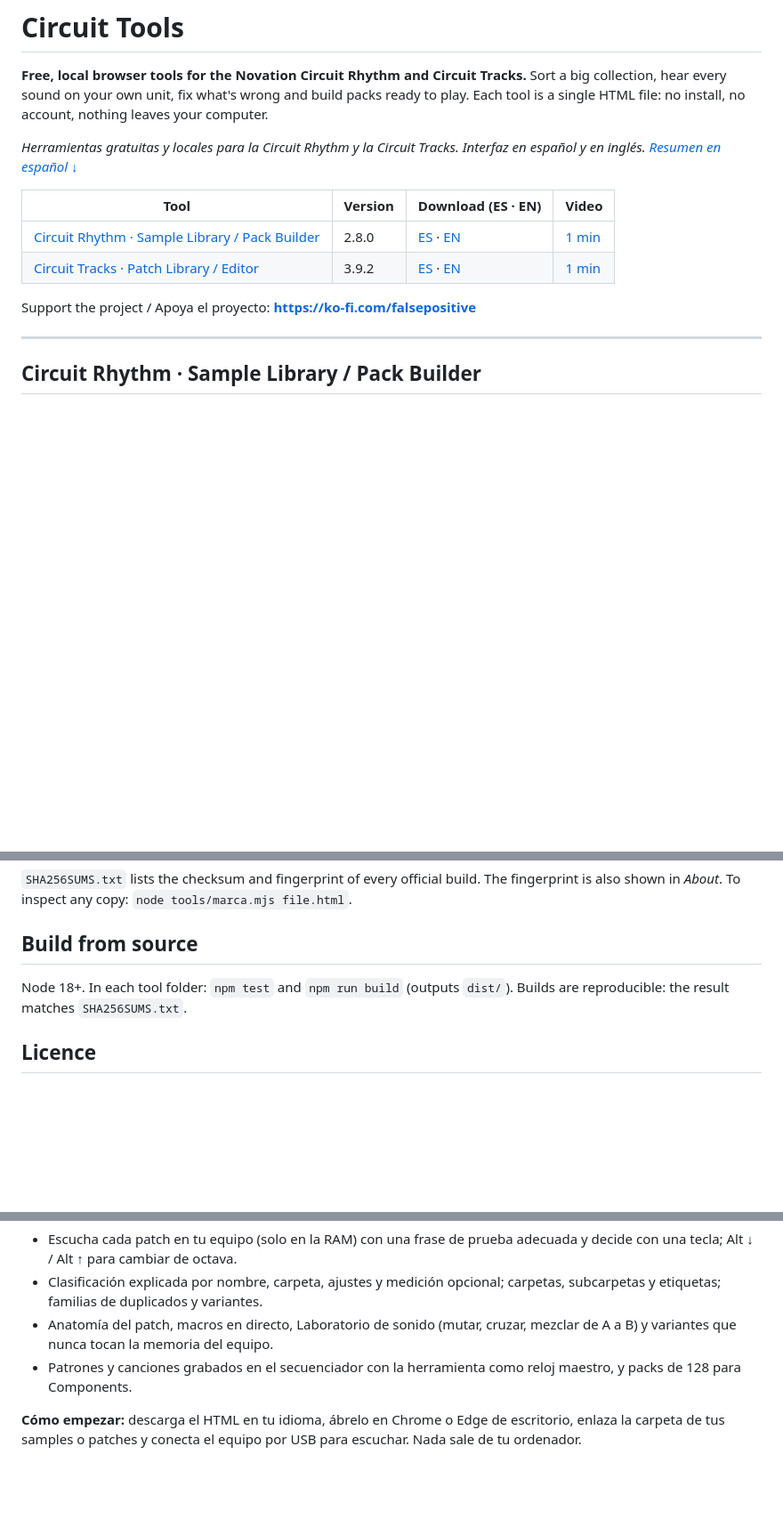
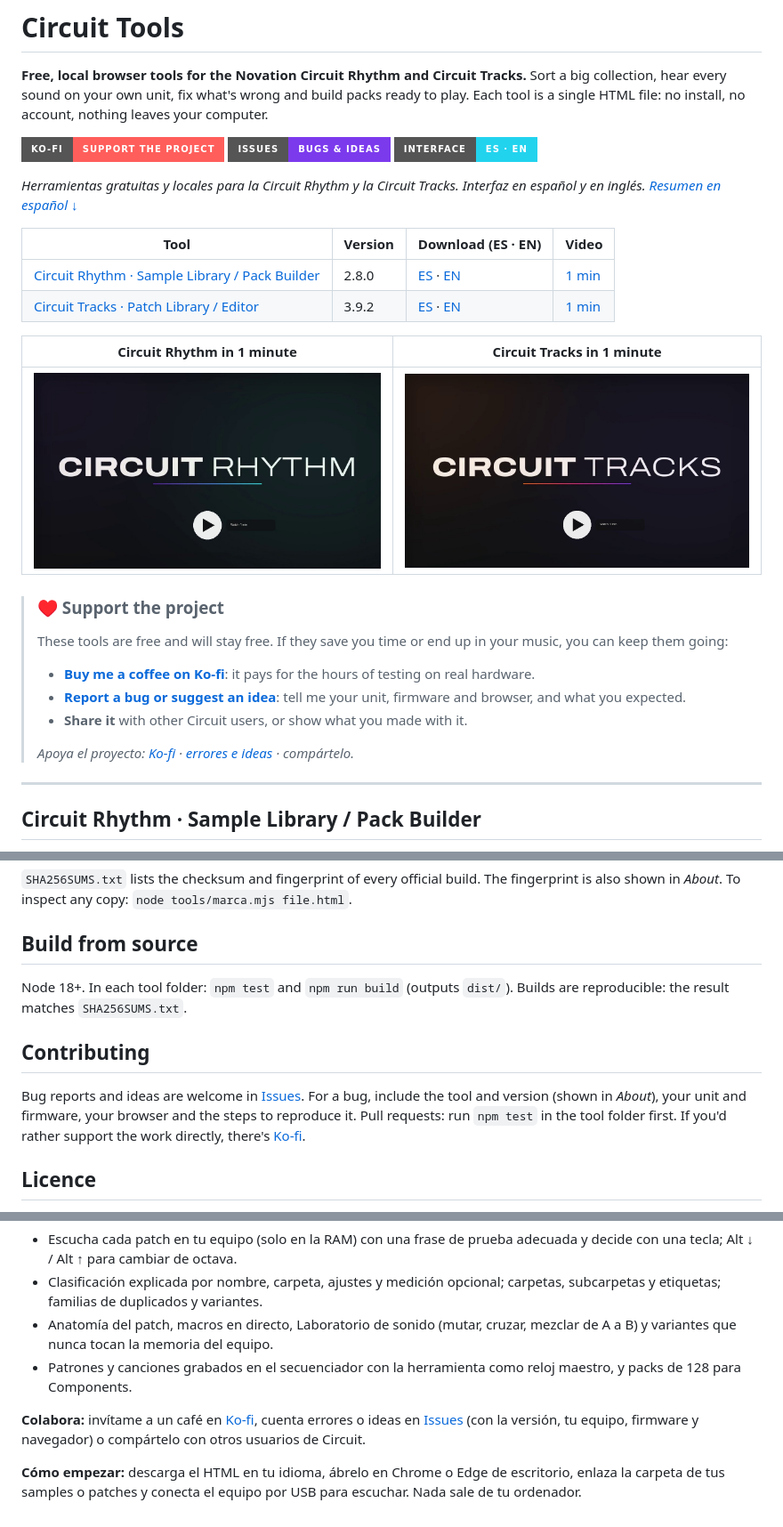
Before and after one commit to FalseP0sitiv3/Circuit-Toolz, a Markdown page: README.md, 3 parts joined by grey strips. Shown at 89% size. Drawn GitHub-style; pictures changed too: media/rhythm-video-poster.jpg (added), media/tracks-video-poster.jpg (added); folded sections open; badges without logos; blank space fills up the shorter version.

Commit message:
README: support and contributing up front, video posters, Ko-fi funding button; new videos
Co-Authored-By: Claude Opus 5.5 <noreply@anthropic.com>
Claude-Session: https://claude.ai/code/session_013911TBYVbFpMJthERwqAD2

```diff
--- a/README.md
+++ b/README.md
@@ -3,6 +3,10 @@
 **Free, local browser tools for the Novation Circuit Rhythm and Circuit Tracks.**
 Sort a big collection, hear every sound on your own unit, fix what's wrong and build packs ready to play.
 Each tool is a single HTML file: no install, no account, nothing leaves your computer.
+
+[![Support on Ko-fi](https://img.shields.io/badge/Ko--fi-Support%20the%20project-FF5E5B?style=for-the-badge&logo=ko-fi&logoColor=white)](https://ko-fi.com/falsepositive)
+[![Report a bug or idea](https://img.shields.io/badge/Issues-Bugs%20%26%20ideas-7c3aed?style=for-the-badge&logo=github&logoColor=white)](../../issues)
+![Interface ES · EN](https://img.shields.io/badge/Interface-ES%20%C2%B7%20EN-22d3ee?style=for-the-badge)
 
 *Herramientas gratuitas y locales para la Circuit Rhythm y la Circuit Tracks. Interfaz en español y en inglés. [Resumen en español ↓](#en-español)*
 
@@ -11,7 +15,18 @@ Each tool is a single HTML file: no install, no account, nothing leaves your com
 | [Circuit Rhythm · Sample Library / Pack Builder](#circuit-rhythm--sample-library--pack-builder) | 2.8.0 | [ES](circuit-rhythm/dist/Circuit_Rhythm_Sample_Library.html) · [EN](circuit-rhythm/dist/Circuit_Rhythm_Sample_Library_EN.html) | [1 min](media/circuit-rhythm-video.mp4) |
 | [Circuit Tracks · Patch Library / Editor](#circuit-tracks--patch-library--editor) | 3.9.2 | [ES](circuit-tracks/dist/Circuit_Tracks_Patch_Library_Editor.html) · [EN](circuit-tracks/dist/Circuit_Tracks_Patch_Library_Editor_EN.html) | [1 min](media/circuit-tracks-video.mp4) |
 
-Support the project / Apoya el proyecto: **https://ko-fi.com/falsepositive**
+| Circuit Rhythm in 1 minute | Circuit Tracks in 1 minute |
+|---|---|
+| [![Watch the Circuit Rhythm video](media/rhythm-video-poster.jpg)](media/circuit-rhythm-video.mp4) | [![Watch the Circuit Tracks video](media/tracks-video-poster.jpg)](media/circuit-tracks-video.mp4) |
+
+> ### ♥ Support the project
+> These tools are free and will stay free. If they save you time or end up in your music, you can keep them going:
+>
+> - **[Buy me a coffee on Ko-fi](https://ko-fi.com/falsepositive)**: it pays for the hours of testing on real hardware.
+> - **[Report a bug or suggest an idea](../../issues)**: tell me your unit, firmware and browser, and what you expected.
+> - **Share it** with other Circuit users, or show what you made with it.
+>
+> *Apoya el proyecto: [Ko-fi](https://ko-fi.com/falsepositive) · [errores e ideas](../../issues) · compártelo.*
 
 ---
 
@@ -120,6 +135,10 @@ Nothing is uploaded. Your library, decisions and packs stay in your browser. The
 
 Node 18+. In each tool folder: `npm test` and `npm run build` (outputs `dist/`). Builds are reproducible: the result matches `SHA256SUMS.txt`.
 
+## Contributing
+
+Bug reports and ideas are welcome in [Issues](../../issues). For a bug, include the tool and version (shown in *About*), your unit and firmware, your browser and the steps to reproduce it. Pull requests: run `npm test` in the tool folder first. If you'd rather support the work directly, there's [Ko-fi](https://ko-fi.com/falsepositive).
+
 ## Licence
 
 © 2026 FalsePositive · GPL-3.0 (`LICENSE`). Modified versions must keep the authorship notice and publish their source under the same licence. Fonts: SIL OFL (`licenses/`). Circuit Rhythm project template from CircuitGM, MPL-2.0 (`circuit-rhythm/third_party/circuitgm/`).
@@ -147,6 +166,8 @@ Independent project, not affiliated with Novation or Focusrite. Novation, Circui
 - Anatomía del patch, macros en directo, Laboratorio de sonido (mutar, cruzar, mezclar de A a B) y variantes que nunca tocan la memoria del equipo.
 - Patrones y canciones grabados en el secuenciador con la herramienta como reloj maestro, y packs de 128 para Components.
 
+**Colabora:** invítame a un café en [Ko-fi](https://ko-fi.com/falsepositive), cuenta errores o ideas en [Issues](../../issues) (con la versión, tu equipo, firmware y navegador) o compártelo con otros usuarios de Circuit.
+
 **Cómo empezar:** descarga el HTML en tu idioma, ábrelo en Chrome o Edge de escritorio, enlaza la carpeta de tus samples o patches y conecta el equipo por USB para escuchar. Nada sale de tu ordenador.
 
 </details>
```
Also changed, not shown: 3 other files.
